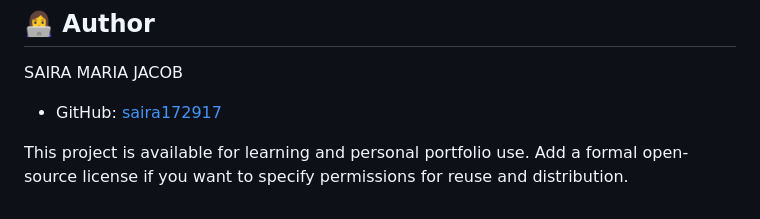
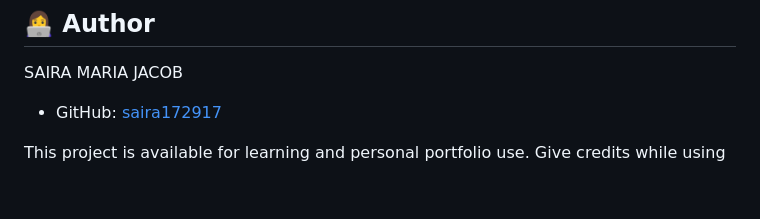
Before and after one commit to saira172917/EXPENSE-TRACKER, a Markdown page: README.md, the part around the change. GitHub-like rendering.

```diff
--- a/README.md
+++ b/README.md
@@ -90,4 +90,4 @@ SAIRA MARIA JACOB
 - GitHub: [saira172917](https://github.com/saira172917/EXPENSE-TRACKER.git)
 
 
-This project is available for learning and personal portfolio use. Add a formal open-source license if you want to specify permissions for reuse and distribution.
+This project is available for learning and personal portfolio use. Give credits while using
```
